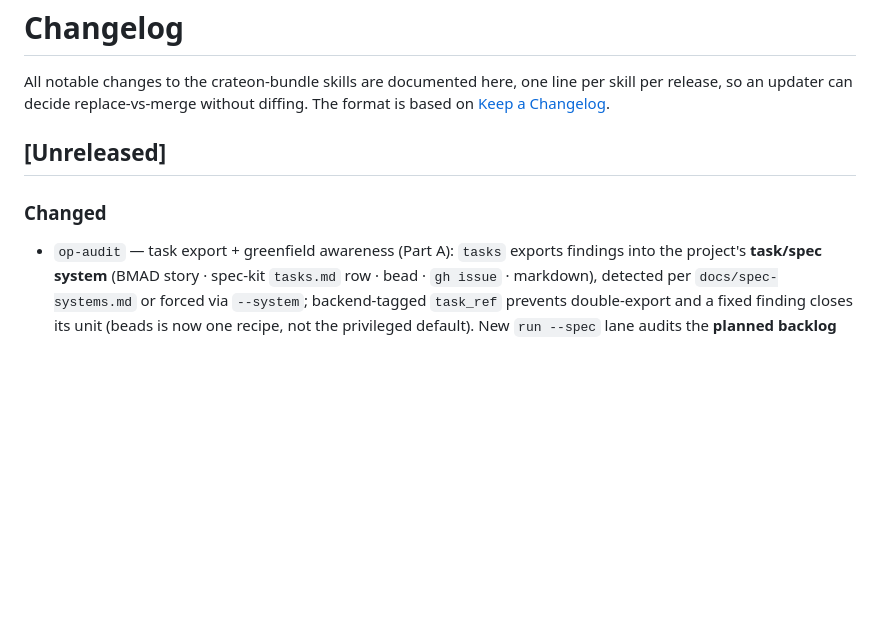
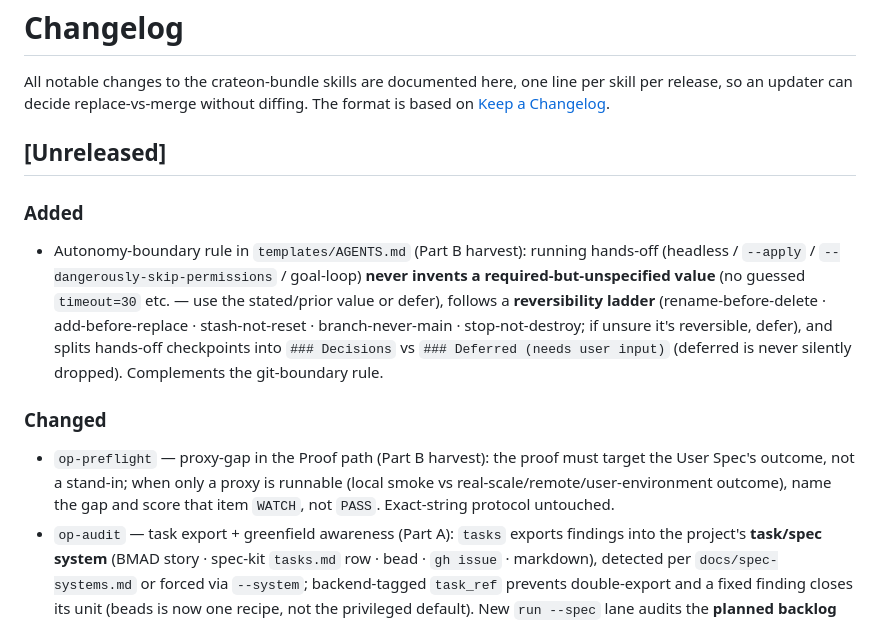
Before and after one commit to rnrn/op, a Markdown page: CHANGELOG.md, the part around the change. Drawn GitHub-style; blank space fills up the shorter version.

```diff
--- a/CHANGELOG.md
+++ b/CHANGELOG.md
@@ -6,7 +6,11 @@ without diffing. The format is based on [Keep a Changelog](https://keepachangelo
 
 ## [Unreleased]
 
+### Added
+- Autonomy-boundary rule in `templates/AGENTS.md` (Part B harvest): running hands-off (headless / `--apply` / `--dangerously-skip-permissions` / goal-loop) **never invents a required-but-unspecified value** (no guessed `timeout=30` etc. — use the stated/prior value or defer), follows a **reversibility ladder** (rename-before-delete · add-before-replace · stash-not-reset · branch-never-main · stop-not-destroy; if unsure it's reversible, defer), and splits hands-off checkpoints into `### Decisions` vs `### Deferred (needs user input)` (deferred is never silently dropped). Complements the git-boundary rule.
+
 ### Changed
+- `op-preflight` — proxy-gap in the Proof path (Part B harvest): the proof must target the User Spec's outcome, not a stand-in; when only a proxy is runnable (local smoke vs real-scale/remote/user-environment outcome), name the gap and score that item `WATCH`, not `PASS`. Exact-string protocol untouched.
 - `op-audit` — task export + greenfield awareness (Part A): `tasks` exports findings into the project's **task/spec system** (BMAD story · spec-kit `tasks.md` row · bead · `gh issue` · markdown), detected per `docs/spec-systems.md` or forced via `--system`; backend-tagged `task_ref` prevents double-export and a fixed finding closes its unit (beads is now one recipe, not the privileged default). New `run --spec` lane audits the **planned backlog** (missing/untestable ACs, duplicates, orphans, plan-vs-code drift, contradictions) into the ledger under domain `spec`. Guided-help on a greenfield repo routes to `run --spec` or to `op-planner`/`op-story-finder` instead of dead-ending on "no code". Merge-safe; completion-status byte-identical.
 - `op-planner` / `op-story-finder` — de-BMAD'd to read the project's task/spec system (Part A): planner determines the system (Stack Profile / `docs/spec-systems.md`) and materializes the unit in its format (BMAD story+epic-table · spec-kit tasks.md row · beads `bd create` · markdown entry); story-finder searches the detected system's unit files. BMAD stays the built-in default illustration. Merge-safe; completion-status sections byte-identical.
 - Spec/task-system awareness (Part A): `templates/AGENTS.md` Stack Profile gains `Task / spec system` + `Spec unit format` rows, and a new `templates/docs/spec-systems.md` defines detection (declared-wins → spec-kit → BMAD → beads → markdown → issues → none) + a uniform adapter contract (locate/find/create/export/list) + illustrative per-system recipes (open set). Planning/audit skills read this instead of hardcoding BMAD/beads. Scaffold-only template; merge into existing projects manually. (See `docs/reports/2026-06-20-op-spec-system-and-ultrapack-harvest-plan.md`.)
```
Also changed, not shown: skills/op-preflight/SKILL.md (+1 -1 lines), templates/AGENTS.md (+8 -0 lines).
